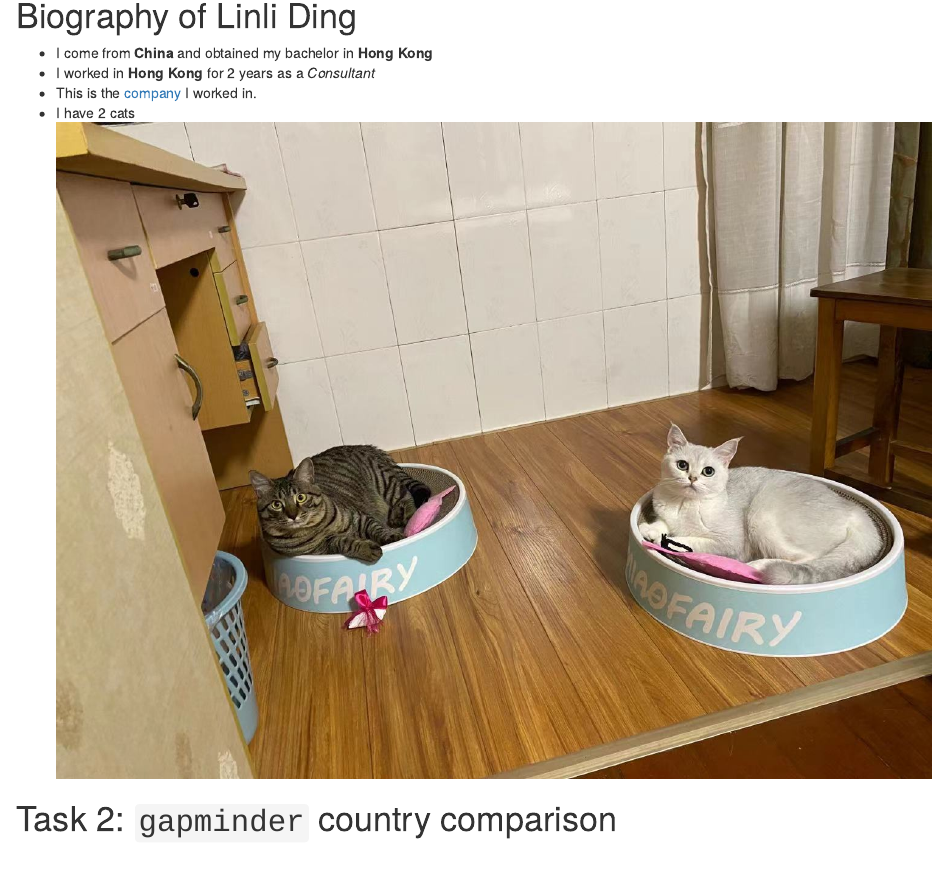
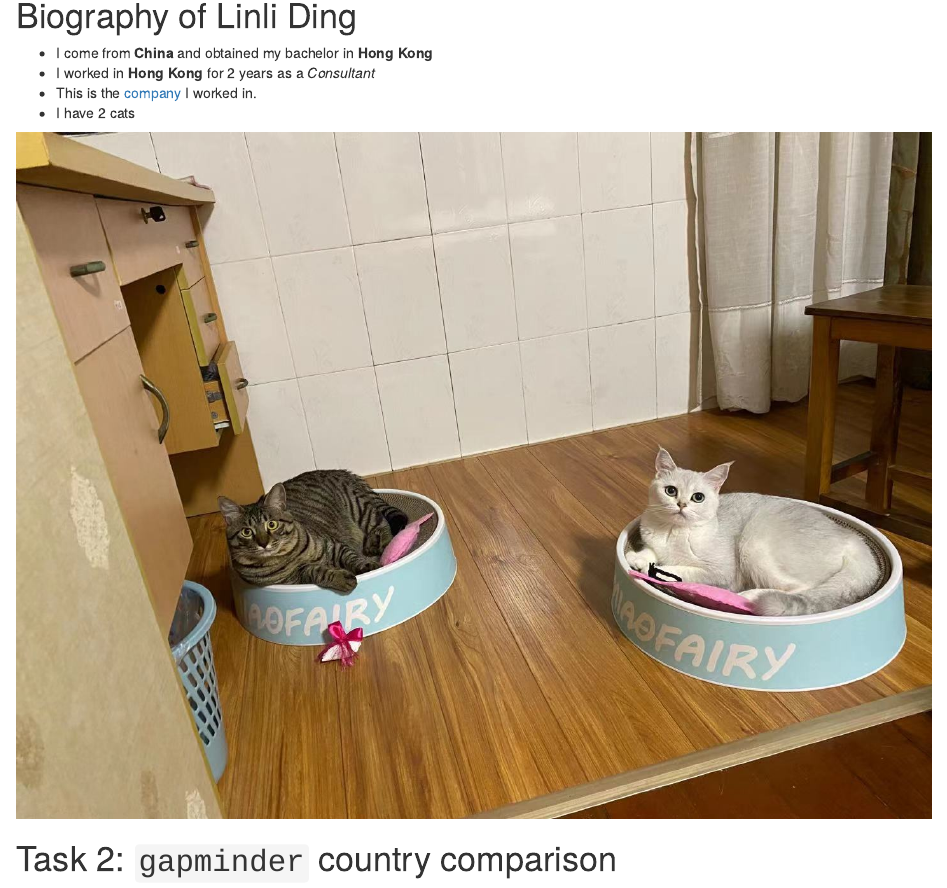
Before and after one commit to lld2-c/my_website, an R Markdown document (content/blogs/DING_LINLI_pre_programme_assignment_backup1.Rmd): the page in a window 1100 px wide, from 230 px down. Rendered offline with R 4.5, knitr and Pandoc, with nearby package versions; the gapminder table comes from the copy in Python's plotly package.

Commit message:
uploaded image

````diff
--- a/content/blogs/DING_LINLI_pre_programme_assignment_backup1.Rmd
+++ b/content/blogs/DING_LINLI_pre_programme_assignment_backup1.Rmd
@@ -30,7 +31,10 @@ The goal is to test your software installation, to demonstrate competency in Mar
 - I worked in **Hong Kong** for 2 years as a *Consultant*
 - This is the [company](https://www.pwchk.com) I worked in.
 - I have 2 cats
-![alt](cats.jpeg)
+```{r cats, echo=FALSE, out.width="100%"}
+knitr::include_graphics("/img/cats.jpeg", error = FALSE)
+```
+
 
 
 # Task 2: `gapminder` country comparison
````
Also changed, not shown: content/blogs/DING_LINLI_pre_programme_assignment_backup1.html, static/img/cats.jpeg (renamed from content/blogs/cats.jpeg), content/blogs/DING_LINLI_pre_programme_assignment_backup1.Rmd (1 more changed lines), 3 other files.
